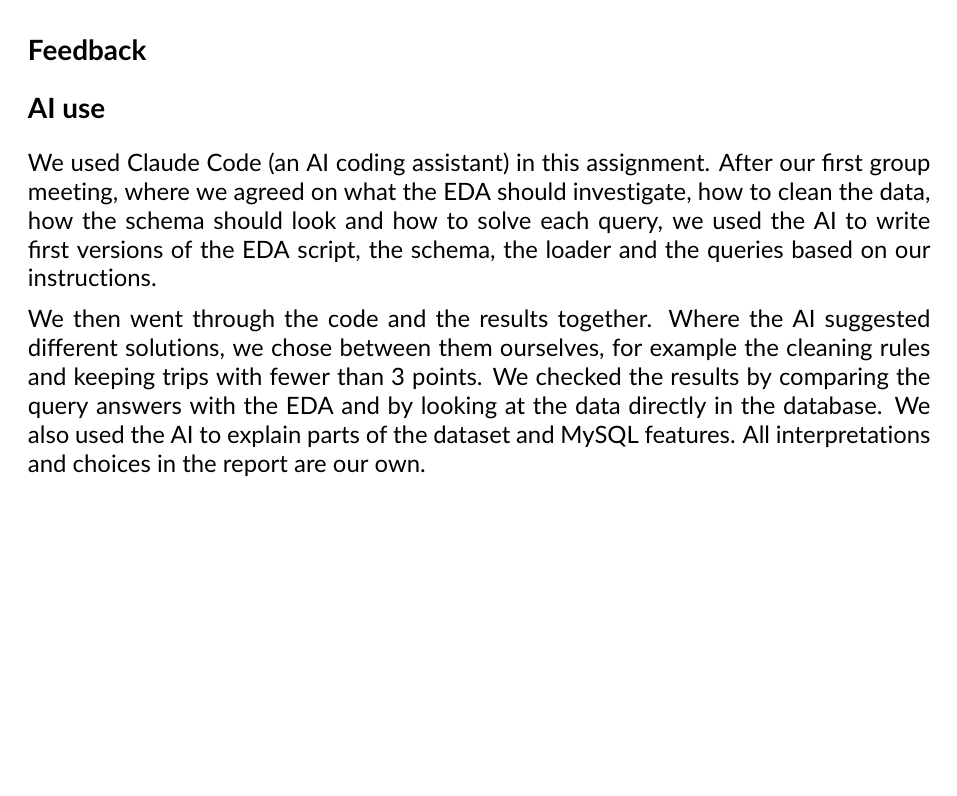
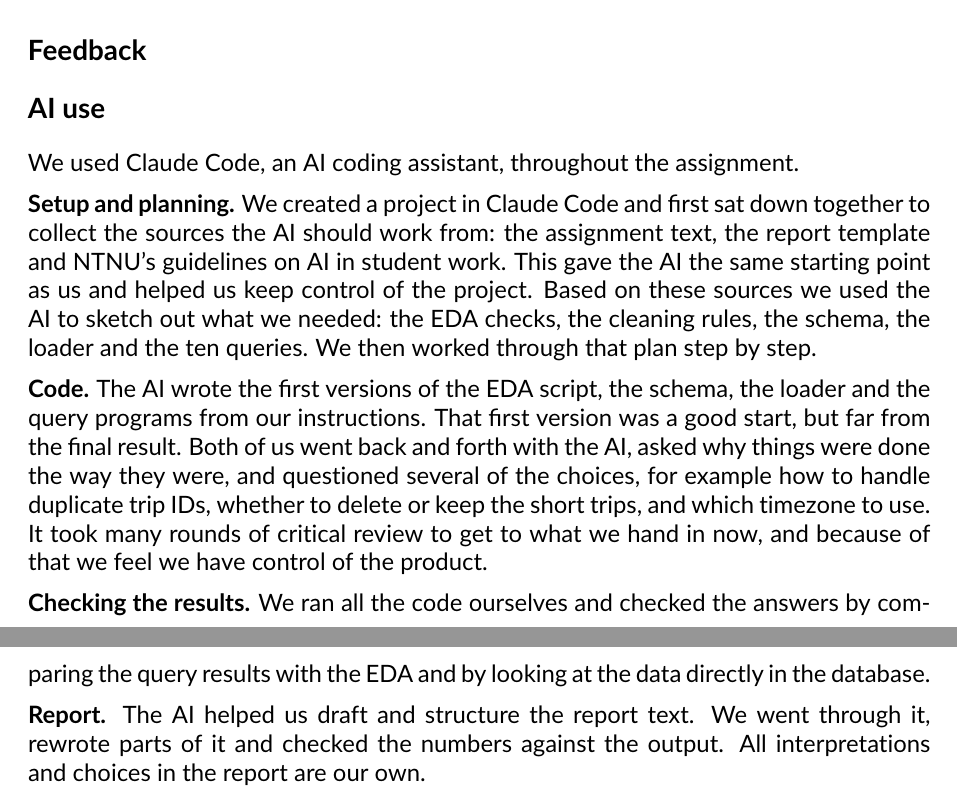
Before and after one commit to olavhalleraker/tdt4225-project, a LaTeX document (report/report.tex): part of page 18 of 18 before the commit and two parts of pages 18 and 19 of 19 after it, the two joined at a grey line, cut so that both start at the same text, the shorter picture padded with empty space. Compiled offline with pdfLaTeX.

Commit message:
Rewrite the AI use section in the report
Describe the Claude Code setup, how we questioned the AI's choices over several rounds, and that the AI helped draft the report.

```diff
--- a/report/report.tex
+++ b/report/report.tex
@@ -441,18 +441,31 @@ when a table has tens of millions of rows.
 % =====================================================================
 \section*{AI use}
 
-We used Claude Code (an AI coding assistant) in this assignment. After our
-first group meeting, where we agreed on what the EDA should investigate, how
-to clean the data, how the schema should look and how to solve each query,
-we used the AI to write first versions of the EDA script, the schema, the
-loader and the queries based on our instructions.
+We used Claude Code, an AI coding assistant, throughout the assignment.
 
-We then went through the code and the results together. Where the AI
-suggested different solutions, we chose between them ourselves, for example
-the cleaning rules and keeping trips with fewer than 3 points. We checked the
-results by comparing the query answers with the EDA and by looking at the
-data directly in the database. We also used the AI to explain parts of the
-dataset and MySQL features.
-All interpretations and choices in the report are our own.
+\textbf{Setup and planning.} We created a project in Claude Code and first
+sat down together to collect the sources the AI should work from: the
+assignment text, the report template and NTNU's guidelines on AI in student
+work. This gave the AI the same starting point as us and helped us keep
+control of the project. Based on these sources we used the AI to sketch out
+what we needed: the EDA checks, the cleaning rules, the schema, the loader and
+the ten queries. We then worked through that plan step by step.
+
+\textbf{Code.} The AI wrote the first versions of the EDA script, the schema,
+the loader and the query programs from our instructions. That first version
+was a good start, but far from the final result. Both of us went back and
+forth with the AI, asked why things were done the way they were, and
+questioned several of the choices, for example how to handle duplicate trip
+IDs, whether to delete or keep the short trips, and which timezone to use.
+It took many rounds of critical review to get to what we hand in now, and
+because of that we feel we have control of the product.
+
+\textbf{Checking the results.} We ran all the code ourselves and checked the
+answers by comparing the query results with the EDA and by looking at the
+data directly in the database.
+
+\textbf{Report.} The AI helped us draft and structure the report text. We
+went through it, rewrote parts of it and checked the numbers against the
+output. All interpretations and choices in the report are our own.
 
 \end{document}
```
